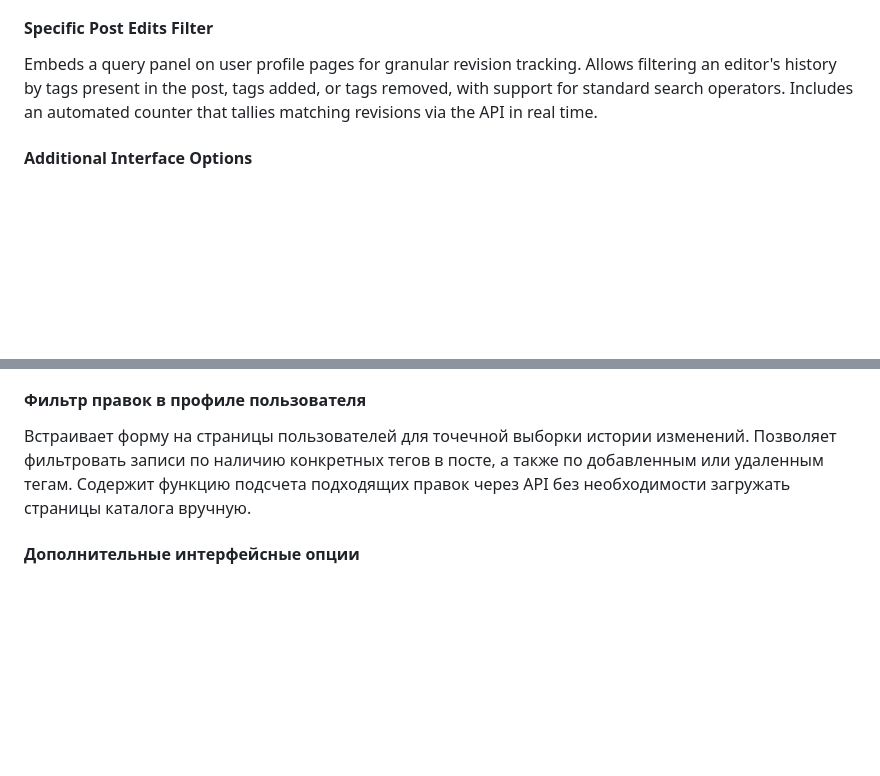
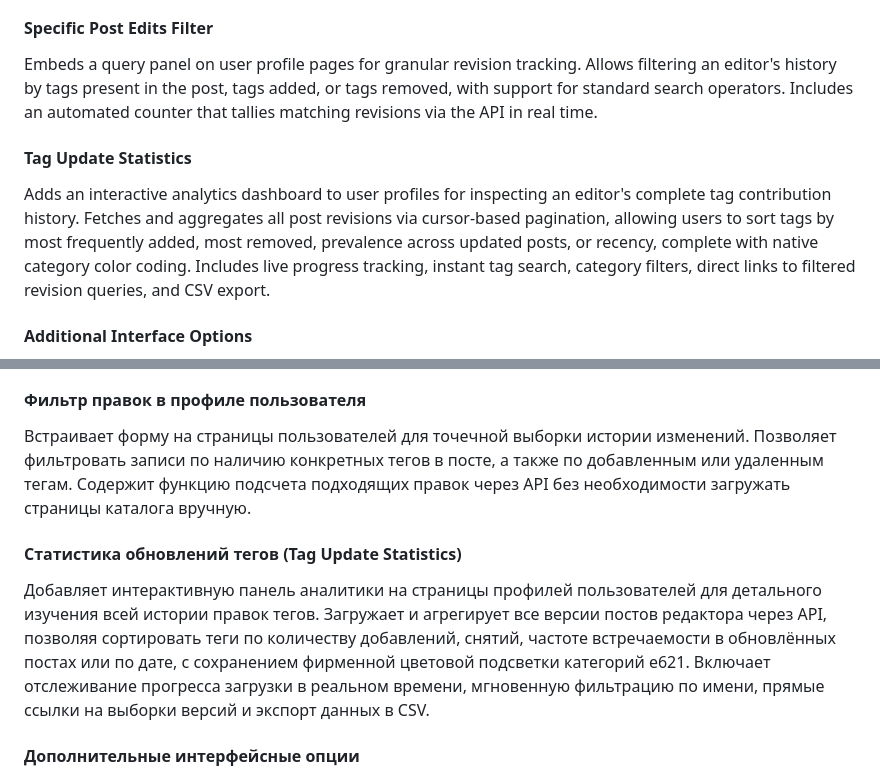
Before and after one commit to Pikatyu8/e621-extras, a Markdown page: readme.md, 2 parts joined by grey strips. GitHub-like rendering; blank space fills up the shorter version.

```diff
--- a/readme.md
+++ b/readme.md
@@ -31,6 +31,9 @@ Renders a floating tooltip near the cursor showing all tag changes staged by the
 #### Specific Post Edits Filter
 Embeds a query panel on user profile pages for granular revision tracking. Allows filtering an editor's history by tags present in the post, tags added, or tags removed, with support for standard search operators. Includes an automated counter that tallies matching revisions via the API in real time.
 
+#### Tag Update Statistics
+Adds an interactive analytics dashboard to user profiles for inspecting an editor's complete tag contribution history. Fetches and aggregates all post revisions via cursor-based pagination, allowing users to sort tags by most frequently added, most removed, prevalence across updated posts, or recency, complete with native category color coding. Includes live progress tracking, instant tag search, category filters, direct links to filtered revision queries, and CSV export.
+
 #### Additional Interface Options
 The popup menu includes toggles to permanently suppress native thumbnail `title` tooltips, display the uploader's name with their rank styling in the post information sidebar, and adjust layout compatibility settings.
 
@@ -94,6 +99,9 @@ Build and maintenance scripts:
 #### Фильтр правок в профиле пользователя
 Встраивает форму на страницы пользователей для точечной выборки истории изменений. Позволяет фильтровать записи по наличию конкретных тегов в посте, а также по добавленным или удаленным тегам. Содержит функцию подсчета подходящих правок через API без необходимости загружать страницы каталога вручную.
 
+#### Статистика обновлений тегов (Tag Update Statistics)
+Добавляет интерактивную панель аналитики на страницы профилей пользователей для детального изучения всей истории правок тегов. Загружает и агрегирует все версии постов редактора через API, позволяя сортировать теги по количеству добавлений, снятий, частоте встречаемости в обновлённых постах или по дате, с сохранением фирменной цветовой подсветки категорий e621. Включает отслеживание прогресса загрузки в реальном времени, мгновенную фильтрацию по имени, прямые ссылки на выборки версий и экспорт данных в CSV.
+
 #### Дополнительные интерфейсные опции
 Всплывающее окно расширения содержит переключатели для полного скрытия стандартных браузерных подсказок `title` у миниатюр, отображения имени автора публикации с классом его ранга в блоке информации о посте, а также настройки базовых параметров отображения и совместимости со сторонними скриптами разметки.
 
```
Also changed, not shown: other parts of readme.md (+2 -0 lines).
